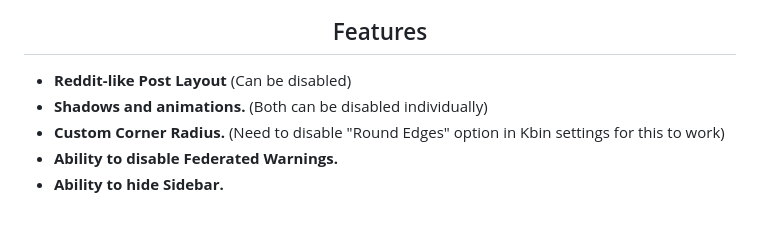
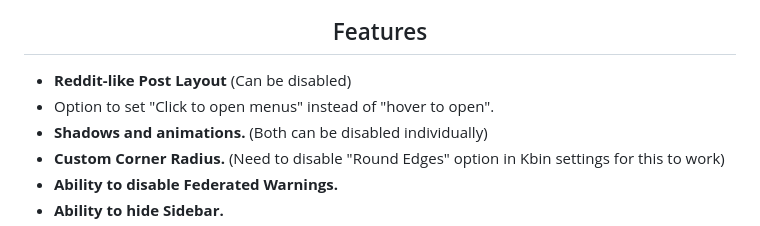
Before and after one commit to ThakshilaDamsak/KraftBin, a Markdown page: README.md, the part around the change. Rendered like a GitHub page.

```diff
--- a/README.md
+++ b/README.md
@@ -22,6 +22,7 @@ Features
 </h2>
 
 - **Reddit-like Post Layout** (Can be disabled)
+- Option to set "Click to open menus" instead of "hover to open".
 - **Shadows and animations.** (Both can be disabled individually)
 - **Custom Corner Radius.** (Need to disable "Round Edges" option in Kbin settings for this to work)
 - **Ability to disable Federated Warnings.**
```
